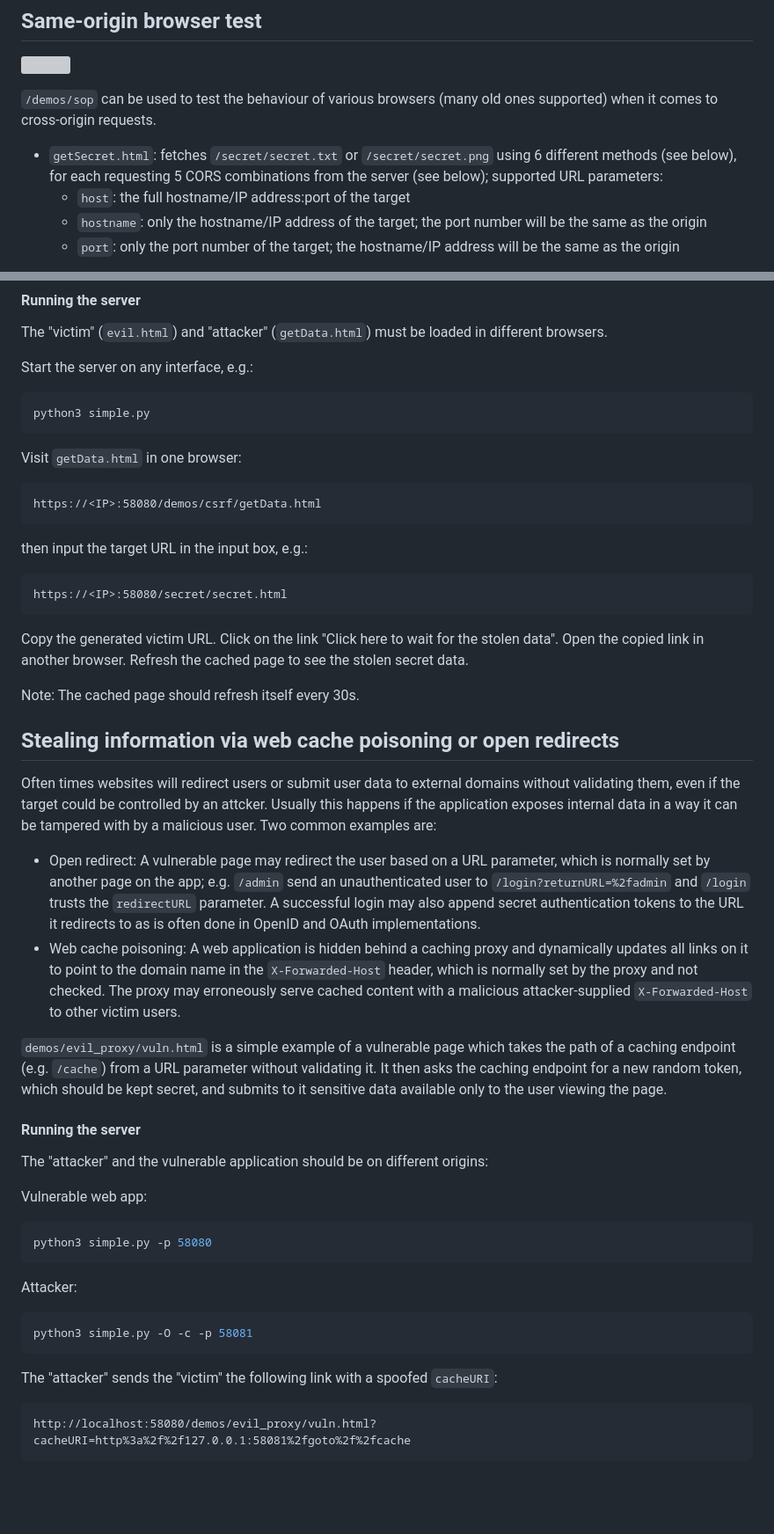
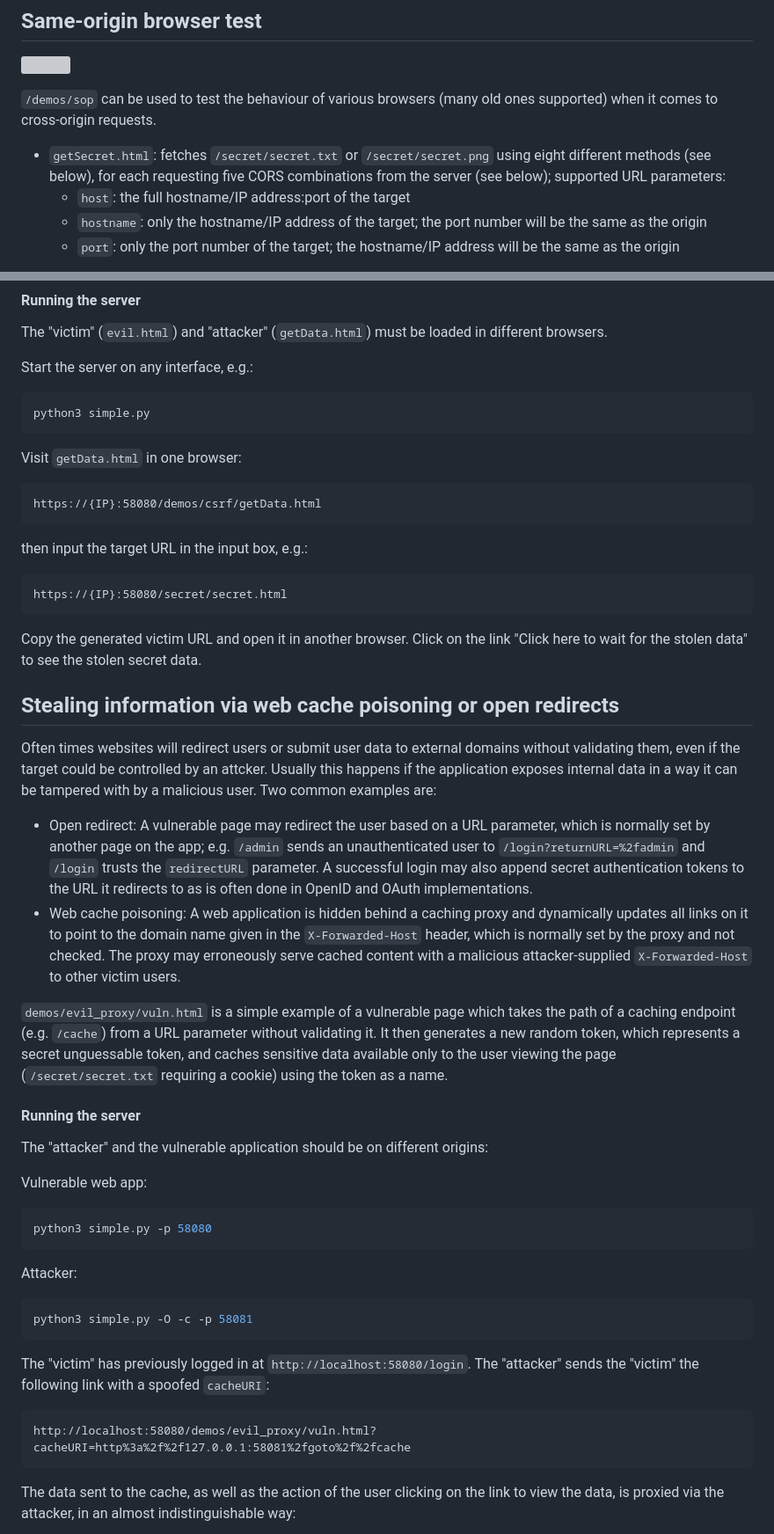
Before and after one commit to aayla-secura/mixnmatchttp, a Markdown page: README.md, 2 parts joined by grey strips. Shown: that part at 88% size. Drawn GitHub-style; blank space fills up the shorter version; grey boxes are pictures that could not be loaded.

````diff
--- a/README.md
+++ b/README.md
@@ -101,7 +101,7 @@ This is a multi-threaded HTTPS server based on python's simple http server. It i
 
 `/demos/sop` can be used to test the behaviour of various browsers (many old ones supported) when it comes to cross-origin requests.
 
-  * `getSecret.html`: fetches `/secret/secret.txt` or `/secret/secret.png` using 6 different methods (see below), for each requesting 5 CORS combinations from the server (see below); supported URL parameters:
+  * `getSecret.html`: fetches `/secret/secret.txt` or `/secret/secret.png` using eight different methods (see below), for each requesting five CORS combinations from the server (see below); supported URL parameters:
     - `host`: the full hostname/IP address:port of the target
     - `hostname`: only the hostname/IP address of the target; the port number will be the same as the origin
     - `port`: only the port number of the target; the hostname/IP address will be the same as the origin
@@ -221,20 +223,17 @@ python3 simple.py
 Visit `getData.html` in one browser:
 
 ```
-https://<IP>:58080/demos/csrf/getData.html
+https://{IP}:58080/demos/csrf/getData.html
 ```
 
 then input the target URL in the input box, e.g.:
 
 ```
-https://<IP>:58080/secret/secret.html
+https://{IP}:58080/secret/secret.html
 ```
 
-Copy the generated victim URL. Click on the link "Click here to wait for the
-stolen data". Open the copied link in another browser.
-Refresh the cached page to see the stolen secret data.
-
-Note: The cached page should refresh itself every 30s.
+Copy the generated victim URL and open it in another browser. Click on the
+link "Click here to wait for the stolen data" to see the stolen secret data.
 
 ## Stealing information via web cache poisoning or open redirects
 
@@ -244,21 +243,22 @@ attcker. Usually this happens if the application exposes internal data in a way
 it can be tampered with by a malicious user. Two common examples are:
   * Open redirect: A vulnerable page may redirect the user based on a URL
     parameter, which is normally set by another page on the app; e.g. `/admin`
-    send an unauthenticated user to `/login?returnURL=%2fadmin` and `/login`
+    sends an unauthenticated user to `/login?returnURL=%2fadmin` and `/login`
     trusts the `redirectURL` parameter. A successful login may also append secret
     authentication tokens to the URL it redirects to as is often done in OpenID
     and OAuth implementations.
   * Web cache poisoning: A web application is hidden behind a caching proxy and
-    dynamically updates all links on it to point to the domain name in the
-    `X-Forwarded-Host` header, which is normally set by the proxy and not
+		dynamically updates all links on it to point to the domain name given in
+		the `X-Forwarded-Host` header, which is normally set by the proxy and not
     checked. The proxy may erroneously serve cached content with a malicious
     attacker-supplied `X-Forwarded-Host` to other victim users.
 
 `demos/evil_proxy/vuln.html` is a simple example of a vulnerable page which
 takes the path of a caching endpoint (e.g. `/cache`) from a URL parameter
-without validating it. It then asks the caching endpoint for a new random
-token, which should be kept secret, and submits to it sensitive data available
-only to the user viewing the page.
+without validating it. It then generates a new random token, which represents
+a secret unguessable token, and caches sensitive data available only to the
+user viewing the page (`/secret/secret.txt` requiring a cookie) using the token
+as a name.
 
 #### Running the server
 
@@ -276,11 +276,16 @@ Attacker:
 python3 simple.py -O -c -p 58081
 ```
 
-The "attacker" sends the "victim" the following link with a spoofed `cacheURI`:
+The "victim" has previously logged in at `http://localhost:58080/login`. The
+"attacker" sends the "victim" the following link with a spoofed `cacheURI`:
 
 ```
 http://localhost:58080/demos/evil_proxy/vuln.html?cacheURI=http%3a%2f%2f127.0.0.1:58081%2fgoto%2f%2fcache
 ```
+
+The data sent to the cache, as well as the action of the user clicking on the
+link to view the data, is proxied via the attacker, in an almost
+indistinguishable way:
 
 ![](demos/poc_evil_proxy_token.png)
 
````
Also changed, not shown: other parts of README.md (+19 -17 lines), demos/poc_evil_proxy_token.png.
